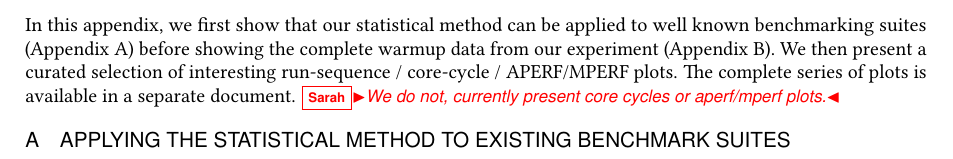
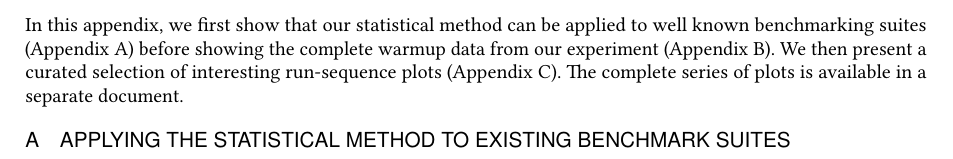
Before and after one commit to softdevteam/warmup_paper, a LaTeX paper (warmup.tex): part of page 21 of 33, cut so that both start at the same text. Compiled offline with pdfLaTeX.

Commit message:
We won't show core-cycles or AMPERF plots in appendix C.

```diff
--- a/warmup.tex
+++ b/warmup.tex
@@ -1489,9 +1489,9 @@ King's group has received several funding gifts from Oracle Labs.
 can be applied to well known benchmarking suites (Appendix~\ref{sec:existing})
 before showing the complete warmup data from our experiment
 (Appendix~\ref{app:mainresults}). We
-then present a curated selection of interesting run-sequence / core-cycle /
-APERF/MPERF plots. The complete series of plots is available in a separate
-document. \sarah{We do not, currently present core cycles or aperf/mperf plots.}
+then present a curated selection of interesting run-sequence
+plots (Appendix~\ref{sec:curatedplots}). The complete series of plots is available in a separate
+document.
 
 
 \section{Applying the Statistical Method to Existing Benchmark Suites}
```
